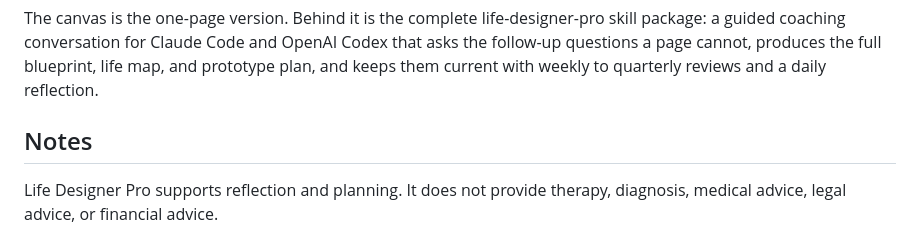
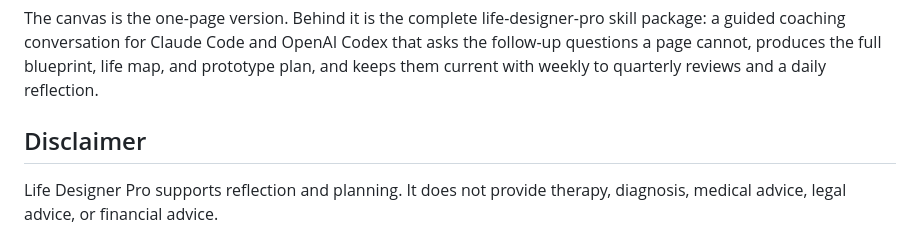
Before and after one commit to wei-wei-hu/life-designer-pro, a Markdown page: README.md, the part around the change. Rendered like a GitHub page.

Commit message:
Update documentation
Co-Authored-By: Claude Fable 5 <noreply@anthropic.com>

```diff
--- a/README.md
+++ b/README.md
@@ -60,7 +60,7 @@ Two rules run through every output: nothing is invented ("not sure yet" is a wel
 
 The canvas is the one-page version. Behind it is the complete life-designer-pro skill package: a guided coaching conversation for Claude Code and OpenAI Codex that asks the follow-up questions a page cannot, produces the full blueprint, life map, and prototype plan, and keeps them current with weekly to quarterly reviews and a daily reflection.
 
-## Notes
+## Disclaimer
 
 Life Designer Pro supports reflection and planning. It does not provide therapy, diagnosis, medical advice, legal advice, or financial advice.
 
```
